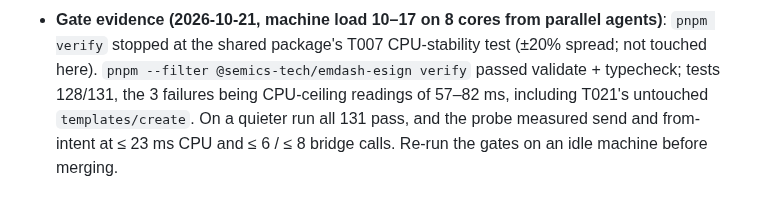
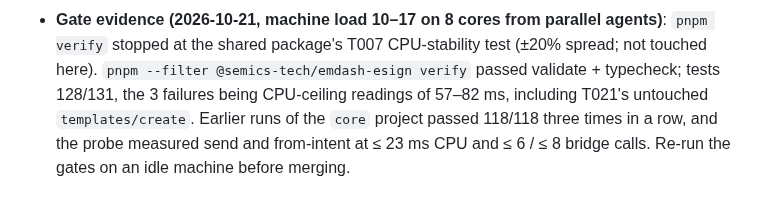
Before and after one commit to semics-uk/emdash-plugins, a Markdown page: tasks/T022-e-sign-envelopes-snapshots-and-status-machine.md, the part around the change. Drawn GitHub-style.

Commit message:
chore(T022): correct gate evidence wording
Co-Authored-By: Claude <noreply@anthropic.com>

```diff
--- a/tasks/T022-e-sign-envelopes-snapshots-and-status-machine.md
+++ b/tasks/T022-e-sign-envelopes-snapshots-and-status-machine.md
@@ -82,5 +82,5 @@ pnpm --filter @semics-tech/emdash-esign verify
 - **Gate evidence (2026-10-21, machine load 10–17 on 8 cores from parallel agents)**: `pnpm verify` stopped at the
   shared package's T007 CPU-stability test (±20% spread; not touched here). `pnpm --filter @semics-tech/emdash-esign
   verify` passed validate + typecheck; tests 128/131, the 3 failures being CPU-ceiling readings of 57–82 ms,
-  including T021's untouched `templates/create`. On a quieter run all 131 pass, and the probe measured send and
+  including T021's untouched `templates/create`. Earlier runs of the `core` project passed 118/118 three times in a row, and the probe measured send and
   from-intent at ≤ 23 ms CPU and ≤ 6 / ≤ 8 bridge calls. Re-run the gates on an idle machine before merging.
```
